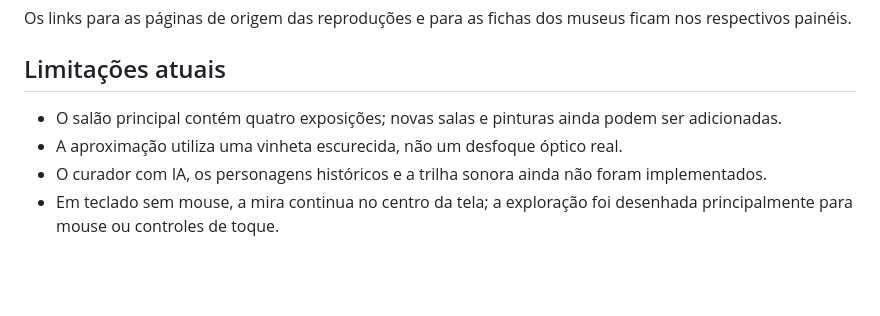
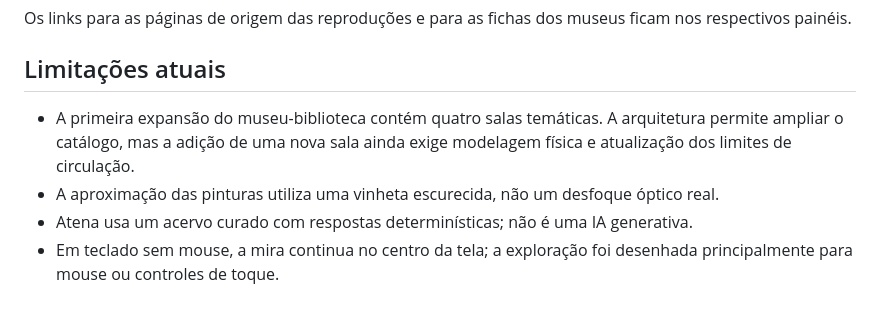
Before and after one commit to DavidGarcia15/marcosdavidalvesgarcia.github.io., a Markdown page: galeria/README.md, the part around one of its changes. Drawn GitHub-style; blank space fills up the shorter version.

```diff
--- a/galeria/README.md
+++ b/galeria/README.md
@@ -86,10 +112,12 @@ museus ficam nos respectivos painéis.
 
 ## Limitações atuais
 
-- O salão principal contém quatro exposições; novas salas e pinturas ainda
-  podem ser adicionadas.
-- A aproximação utiliza uma vinheta escurecida, não um desfoque óptico real.
-- O curador com IA, os personagens históricos e a trilha sonora ainda não
-  foram implementados.
+- A primeira expansão do museu-biblioteca contém quatro salas temáticas. A
+  arquitetura permite ampliar o catálogo, mas a adição de uma nova sala ainda
+  exige modelagem física e atualização dos limites de circulação.
+- A aproximação das pinturas utiliza uma vinheta escurecida, não um desfoque
+  óptico real.
+- Atena usa um acervo curado com respostas determinísticas; não é uma IA
+  generativa.
 - Em teclado sem mouse, a mira continua no centro da tela; a exploração foi
   desenhada principalmente para mouse ou controles de toque.
```
Also changed, not shown: other parts of galeria/README.md (+53 -27 lines).
